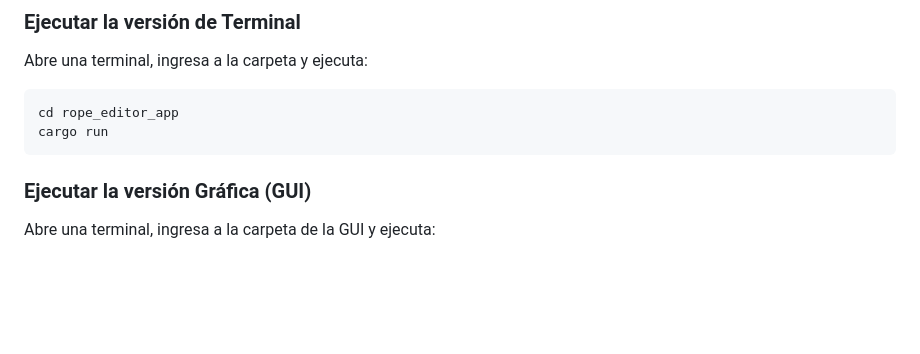
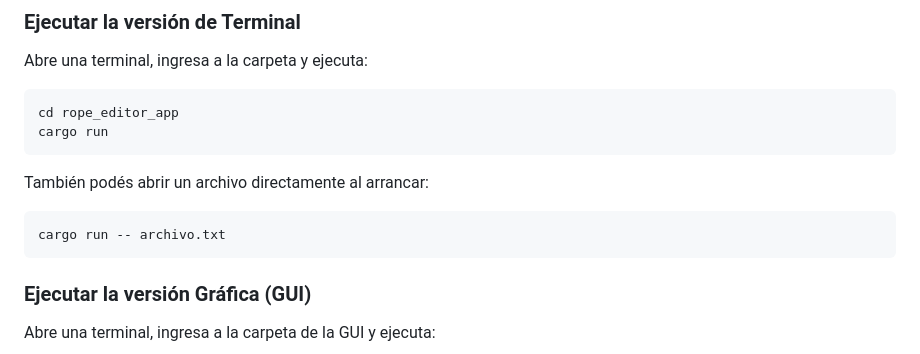
Before and after one commit to rodrigoSaavedra140/Text-Editor, a Markdown page: README.md, the part around one of its changes. Rendered like a GitHub page; blank space fills up the shorter version.

````diff
--- a/README.md
+++ b/README.md
@@ -59,6 +59,12 @@ cd rope_editor_app
 cargo run
 ```
 
+También podés abrir un archivo directamente al arrancar:
+
+```bash
+cargo run -- archivo.txt
+```
+
 ### Ejecutar la versión Gráfica (GUI)
 
 Abre una terminal, ingresa a la carpeta de la GUI y ejecuta:
````
Also changed, not shown: other parts of README.md (+27 -2 lines).
